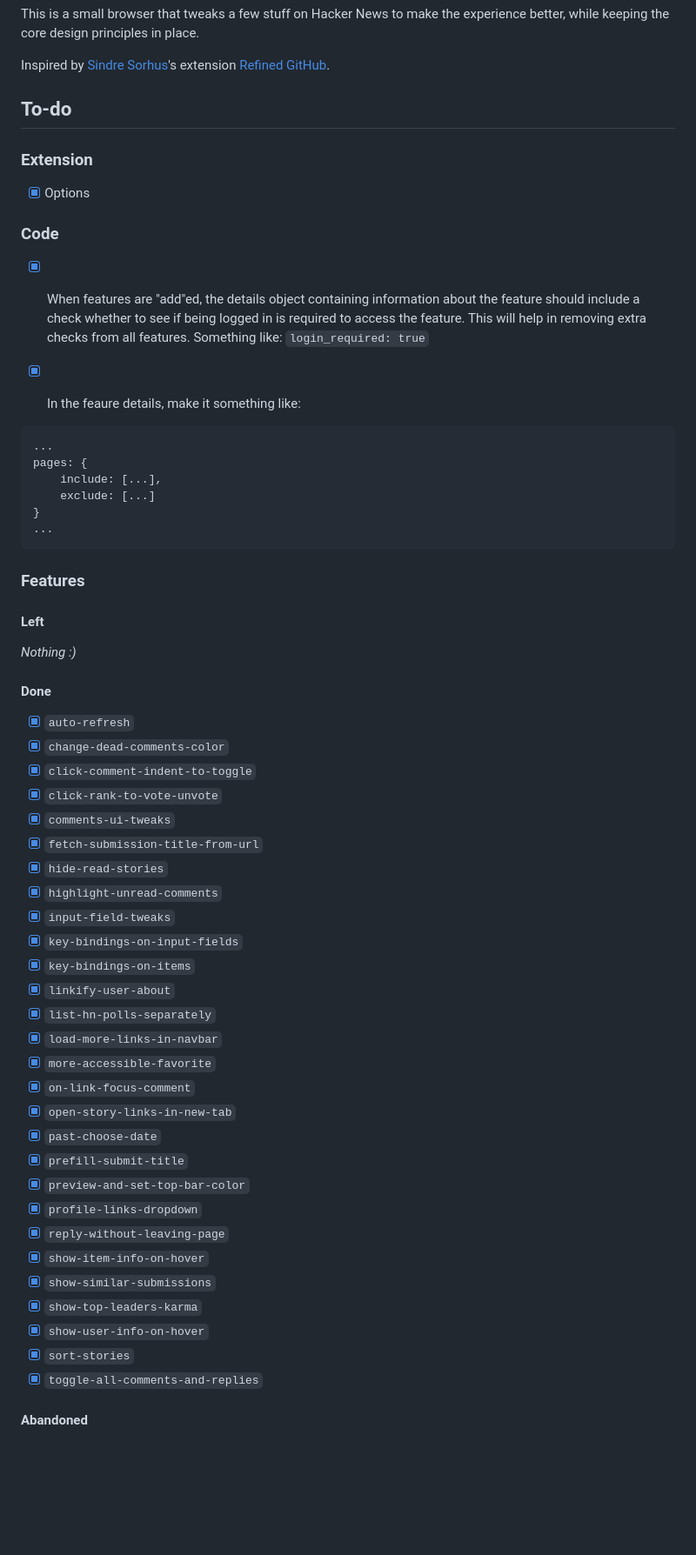
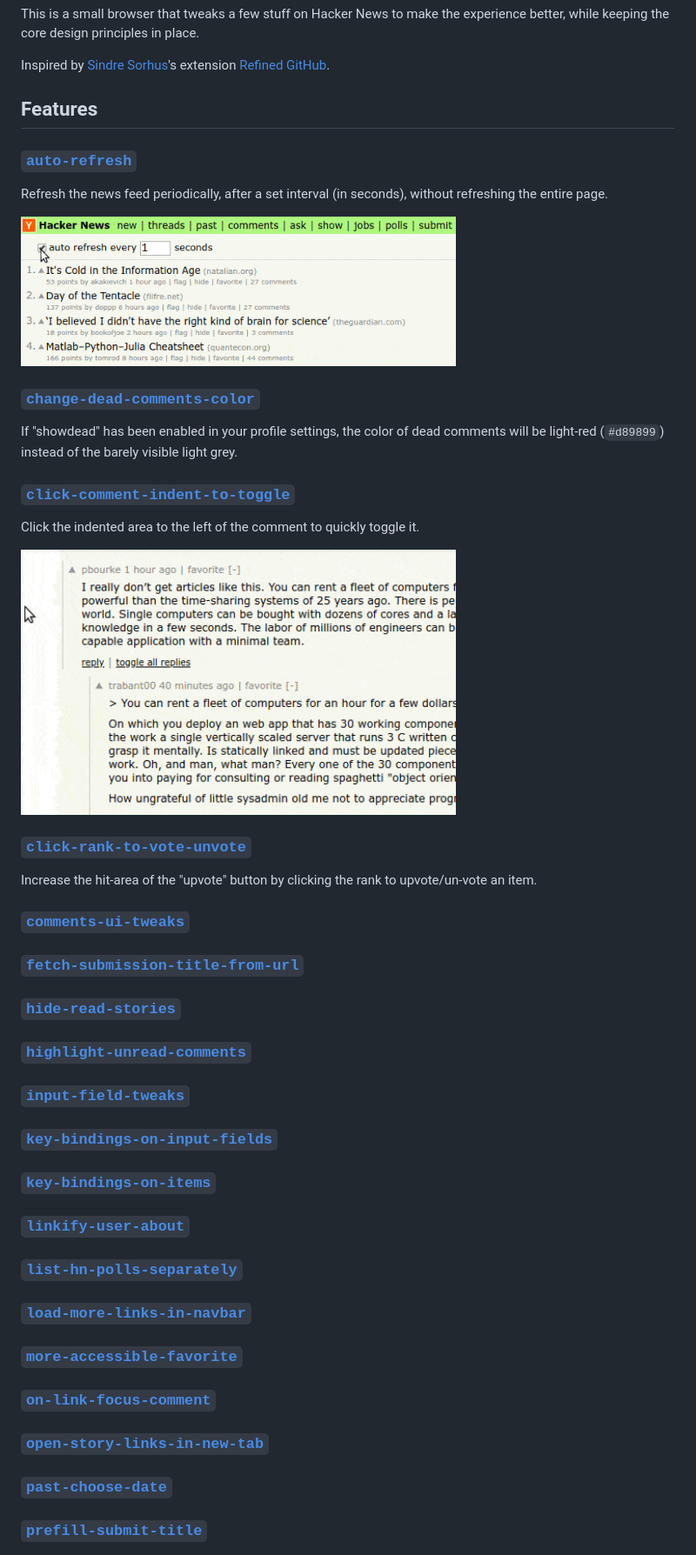
Before and after one commit to plibither8/refined-hacker-news, a Markdown page: README.md, the part around the change printed below. Shown: that part at 87% size. GitHub-like rendering; pictures changed too: assets/demo-gifs/auto-refresh.gif (added), assets/demo-gifs/click-comment-indent-to-toggle.gif (added); blank space fills up the shorter version.

Commit message:
Feat: Start work on feature descriptions

````diff
--- a/README.md
+++ b/README.md
@@ -8,62 +8,55 @@ This is a small browser that tweaks a few stuff on Hacker News to make the exper
 
 Inspired by [Sindre Sorhus](https://github.com/sindresorhus)'s extension [Refined GitHub](https://github.com/sindresorhus/refined-github).
 
-## To-do
+## Features
 
-### Extension
+### [`auto-refresh`](src/features/auto-refresh)
 
-- [x] Options
+Refresh the news feed periodically, after a set interval (in seconds), without refreshing the entire page.
 
-### Code
+<img src="assets/demo-gifs/auto-refresh.gif" title="auto-refresh" width=500>
 
-- [x] When features are "add"ed, the details object containing information about the feature should include a check whether to see if being logged in is required to access the feature. This will help in removing extra checks from all features. Something like: `login_required: true`
+### [`change-dead-comments-color`](src/features/change-dead-comments-color)
 
-- [x] In the feaure details, make it something like:
+If "showdead" has been enabled in your profile settings, the color of dead comments will be light-red (`#d89899`) instead of the barely visible light grey.
 
-```js
-...
-pages: {
-    include: [...],
-    exclude: [...]
-}
-...
-```
+### [`click-comment-indent-to-toggle`](src/features/click-comment-indent-to-toggle)
 
-### Features
+Click the indented area to the left of the comment to quickly toggle it.
 
-#### Left
+<img src="assets/demo-gifs/click-comment-indent-to-toggle.gif" title="click-comment-indent-to-toggle" width=500>
 
-*Nothing :)*
+### [`click-rank-to-vote-unvote`](src/features/click-rank-to-vote-unvote)
 
-#### Done
+Increase the hit-area of the "upvote" button by clicking the rank to upvote/un-vote an item.
 
-- [x] `auto-refresh`
-- [x] `change-dead-comments-color`
-- [x] `click-comment-indent-to-toggle`
-- [x] `click-rank-to-vote-unvote`
-- [x] `comments-ui-tweaks`
-- [x] `fetch-submission-title-from-url`
-- [x] `hide-read-stories`
-- [x] `highlight-unread-comments`
-- [x] `input-field-tweaks`
-- [x] `key-bindings-on-input-fields`
-- [x] `key-bindings-on-items`
-- [x] `linkify-user-about`
-- [x] `list-hn-polls-separately`
-- [x] `load-more-links-in-navbar`
-- [x] `more-accessible-favorite`
-- [x] `on-link-focus-comment`
-- [x] `open-story-links-in-new-tab`
-- [x] `past-choose-date`
-- [x] `prefill-submit-title`
-- [x] `preview-and-set-top-bar-color`
-- [x] `profile-links-dropdown`
-- [x] `reply-without-leaving-page`
-- [x] `show-item-info-on-hover`
-- [x] `show-similar-submissions`
-- [x] `show-top-leaders-karma`
-- [x] `show-user-info-on-hover`
-- [x] `sort-stories`
-- [x] `toggle-all-comments-and-replies`
+### [`comments-ui-tweaks`](src/features/comments-ui-tweaks)
 
-#### Abandoned
+### [`fetch-submission-title-from-url`](src/features/fetch-submission-title-from-url)
+
+### [`hide-read-stories`](src/features/hide-read-stories)
+
+### [`highlight-unread-comments`](src/features/highlight-unread-comments)
+
+### [`input-field-tweaks`](src/features/input-field-tweaks)
+
+### [`key-bindings-on-input-fields`](src/features/key-bindings-on-input-fields)
+
+### [`key-bindings-on-items`](src/features/key-bindings-on-items)
+
+### [`linkify-user-about`](src/features/linkify-user-about)
+
+### [`list-hn-polls-separately`](src/features/list-hn-polls-separately)
+
+### [`load-more-links-in-navbar`](src/features/load-more-links-in-navbar)
+
+### [`more-accessible-favorite`](src/features/more-accessible-favorite)
+
+### [`on-link-focus-comment`](src/features/on-link-focus-comment)
+
+### [`open-story-links-in-new-tab`](src/features/open-story-links-in-new-tab)
+
+### [`past-choose-date`](src/features/past-choose-date)
+
+### [`prefill-submit-title`](src/features/prefill-submit-title)
+
````
Also changed, not shown: other parts of README.md (+19 -0 lines).
